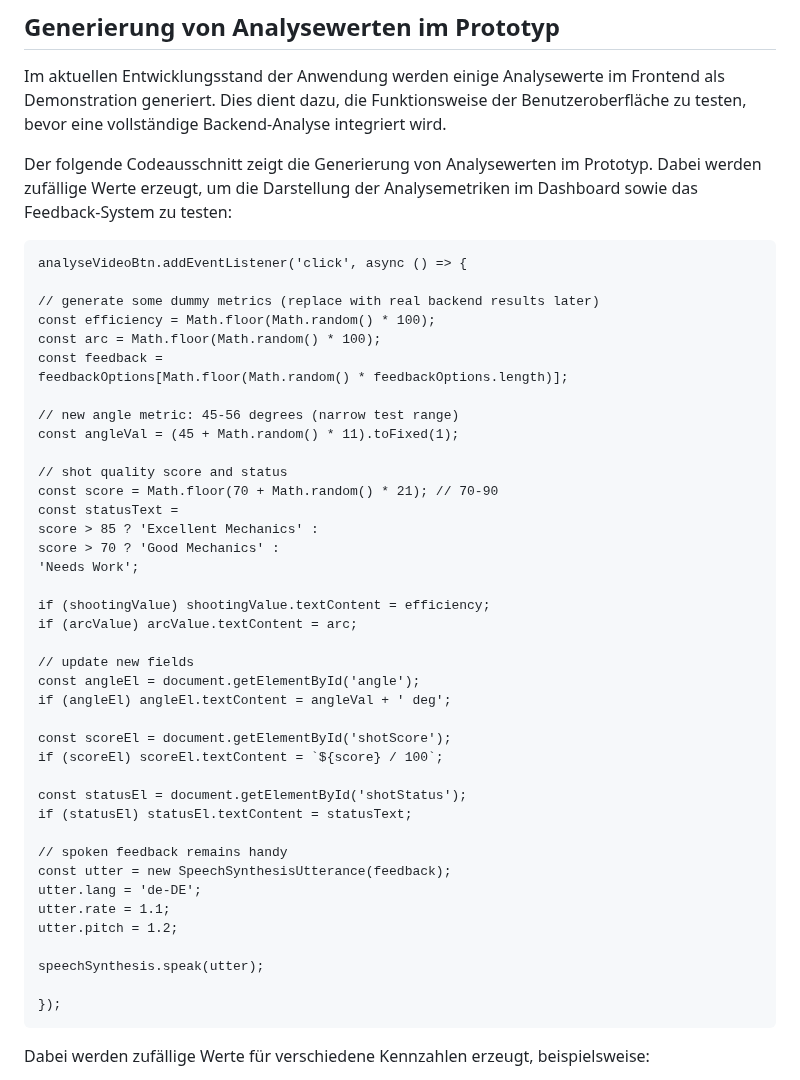
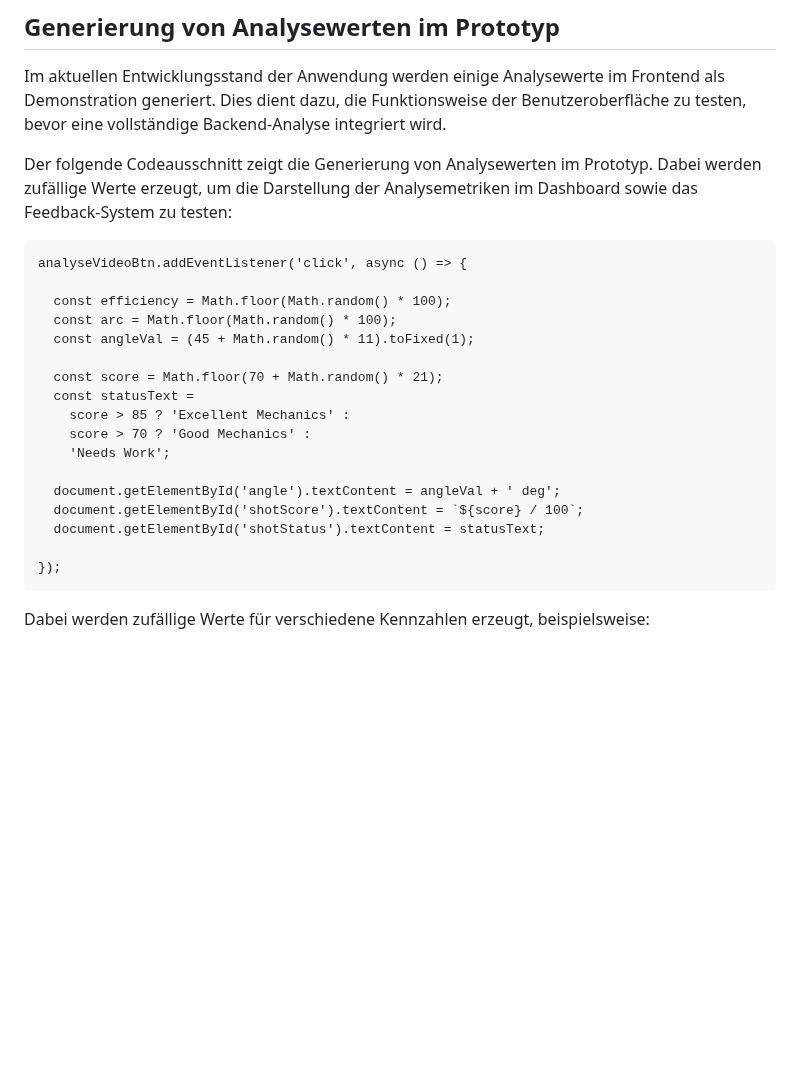
Before and after one commit to DerGuteMann37/DA_2526_Baskettball-Effizienssteigerung-durch-Videoanalyse, a Markdown page: Diplomarbeit/32-ausarbeitung-Dalipovic.md, the part around one of its changes. Drawn GitHub-style; blank space fills up the shorter version.

```diff
--- a/Diplomarbeit/32-ausarbeitung-Dalipovic.md
+++ b/Diplomarbeit/32-ausarbeitung-Dalipovic.md
@@ -1154,45 +1135,22 @@ Im aktuellen Entwicklungsstand der Anwendung werden einige Analysewerte im Front
 
 Der folgende Codeausschnitt zeigt die Generierung von Analysewerten im Prototyp. Dabei werden zufällige Werte erzeugt, um die Darstellung der Analysemetriken im Dashboard sowie das Feedback-System zu testen:
 
-~~~~~~~~~~~~~~~~~~~~~~~~~~~~~~~~~~~~~~~~~~~~~~~{caption="Analysemetriken und Feedback" .javascript}
+~~~~~~~~~~~~~~~~~~~~~~~~~~~~~~~~~~~~~~~~~~~~~~~{caption="Generierung von Analysemetriken im Prototyp" .javascript}
 analyseVideoBtn.addEventListener('click', async () => {
 
-// generate some dummy metrics (replace with real backend results later)
-const efficiency = Math.floor(Math.random() * 100);
-const arc = Math.floor(Math.random() * 100);
-const feedback =
-feedbackOptions[Math.floor(Math.random() * feedbackOptions.length)];
+  const efficiency = Math.floor(Math.random() * 100);
+  const arc = Math.floor(Math.random() * 100);
+  const angleVal = (45 + Math.random() * 11).toFixed(1);
 
-// new angle metric: 45-56 degrees (narrow test range)
-const angleVal = (45 + Math.random() * 11).toFixed(1);
+  const score = Math.floor(70 + Math.random() * 21);
+  const statusText =
+    score > 85 ? 'Excellent Mechanics' :
+    score > 70 ? 'Good Mechanics' :
+    'Needs Work';
 
-// shot quality score and status
-const score = Math.floor(70 + Math.random() * 21); // 70-90
-const statusText =
-score > 85 ? 'Excellent Mechanics' :
-score > 70 ? 'Good Mechanics' :
-'Needs Work';
-
-if (shootingValue) shootingValue.textContent = efficiency;
-if (arcValue) arcValue.textContent = arc;
-
-// update new fields
-const angleEl = document.getElementById('angle');
-if (angleEl) angleEl.textContent = angleVal + ' deg';
-
-const scoreEl = document.getElementById('shotScore');
-if (scoreEl) scoreEl.textContent = `${score} / 100`;
-
-const statusEl = document.getElementById('shotStatus');
-if (statusEl) statusEl.textContent = statusText;
-
-// spoken feedback remains handy
-const utter = new SpeechSynthesisUtterance(feedback);
-utter.lang = 'de-DE';
-utter.rate = 1.1;
-utter.pitch = 1.2;
-
-speechSynthesis.speak(utter);
+  document.getElementById('angle').textContent = angleVal + ' deg';
+  document.getElementById('shotScore').textContent = `${score} / 100`;
+  document.getElementById('shotStatus').textContent = statusText;
 
 });
 ~~~~~~~~~~~~~~~~~~~~~~~~~~~~~~~~~~~~~~~~~~~~~~~
```
Also changed, not shown: other parts of Diplomarbeit/32-ausarbeitung-Dalipovic.md (+11 -30 lines).
